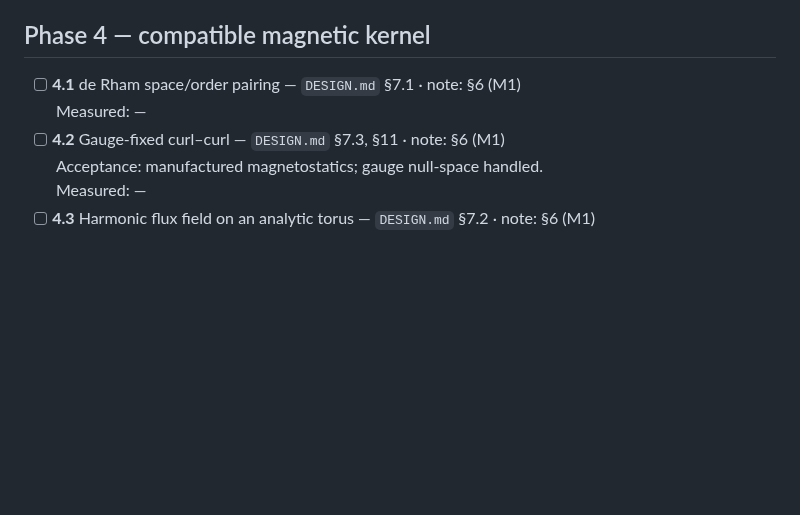
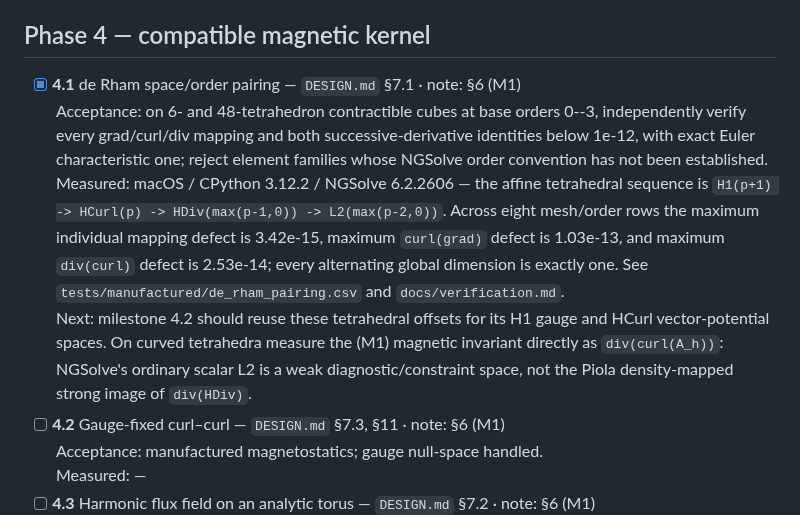
Before and after one commit to landreman/remec, a Markdown page: docs/STATUS.md, the part around the change. Drawn GitHub-style; blank space fills up the shorter version.

```diff
--- a/docs/STATUS.md
+++ b/docs/STATUS.md
@@ -367,8 +367,21 @@ that dependency. Phase 7 may run in parallel with Phase 8.
 
 ## Phase 4 — compatible magnetic kernel
 
-- [ ] **4.1** de Rham space/order pairing — `DESIGN.md` §7.1 · note: §6 (M1)
-  <br>Measured: —
+- [x] **4.1** de Rham space/order pairing — `DESIGN.md` §7.1 · note: §6 (M1)
+  <br>Acceptance: on 6- and 48-tetrahedron contractible cubes at base orders 0--3,
+  independently verify every grad/curl/div mapping and both successive-derivative
+  identities below 1e-12, with exact Euler characteristic one; reject element families
+  whose NGSolve order convention has not been established.
+  <br>Measured: macOS / CPython 3.12.2 / NGSolve 6.2.2606 — the affine tetrahedral
+  sequence is `H1(p+1) -> HCurl(p) -> HDiv(max(p-1,0)) -> L2(max(p-2,0))`.
+  Across eight mesh/order rows the maximum individual mapping defect is 3.42e-15,
+  maximum `curl(grad)` defect is 1.03e-13, and maximum `div(curl)` defect is 2.53e-14;
+  every alternating global dimension is exactly one. See
+  `tests/manufactured/de_rham_pairing.csv` and `docs/verification.md`.
+  <br>Next: milestone 4.2 should reuse these tetrahedral offsets for its H1 gauge and
+  HCurl vector-potential spaces. On curved tetrahedra measure the (M1) magnetic
+  invariant directly as `div(curl(A_h))`: NGSolve's ordinary scalar L2 is a weak
+  diagnostic/constraint space, not the Piola density-mapped strong image of `div(HDiv)`.
 - [ ] **4.2** Gauge-fixed curl–curl — `DESIGN.md` §7.3, §11 · note: §6 (M1)
   <br>Acceptance: manufactured magnetostatics; gauge null-space handled.
   <br>Measured: —
```
Also changed, not shown: docs/dev_notes.md (+17 -0 lines), docs/verification.md (+50 -0 lines).
